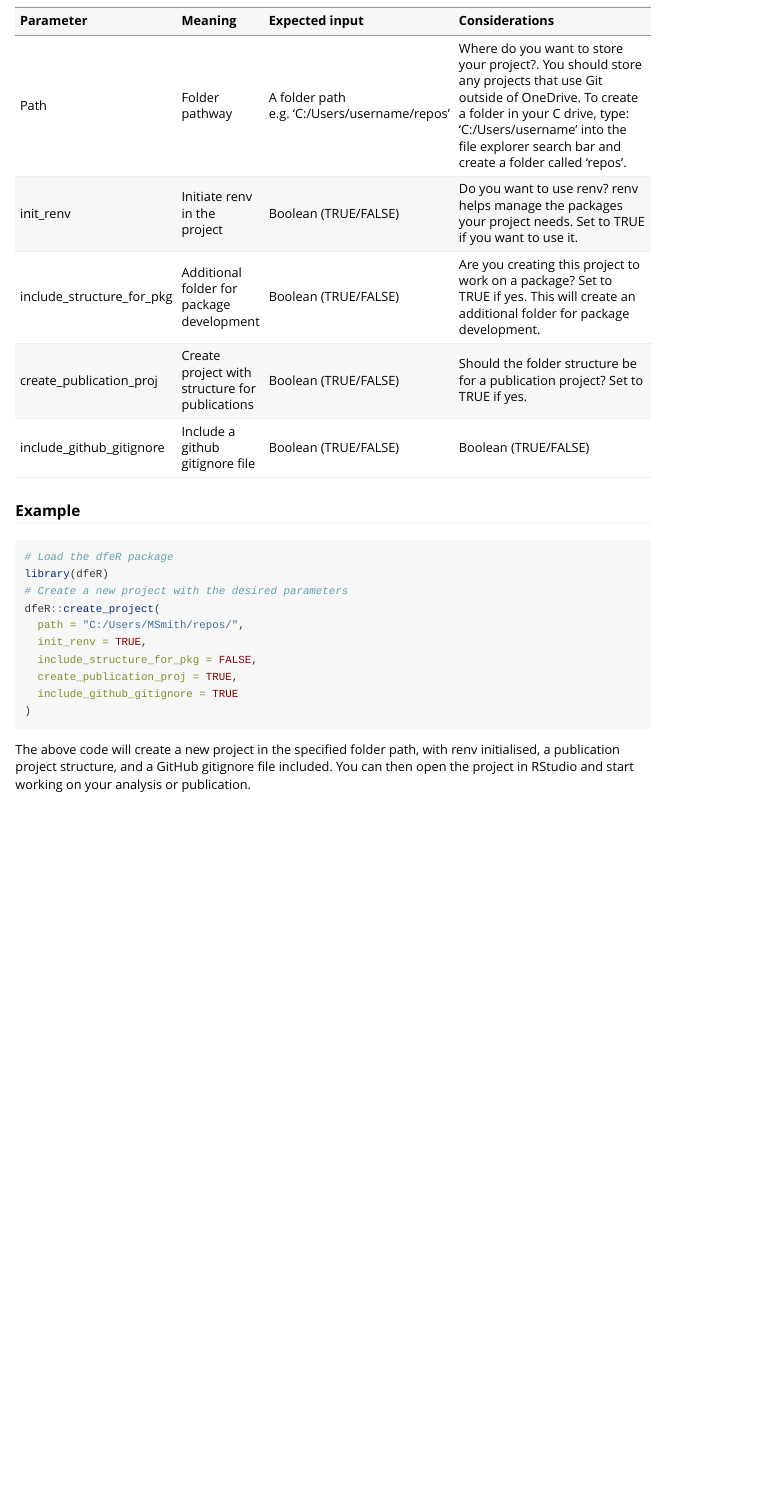
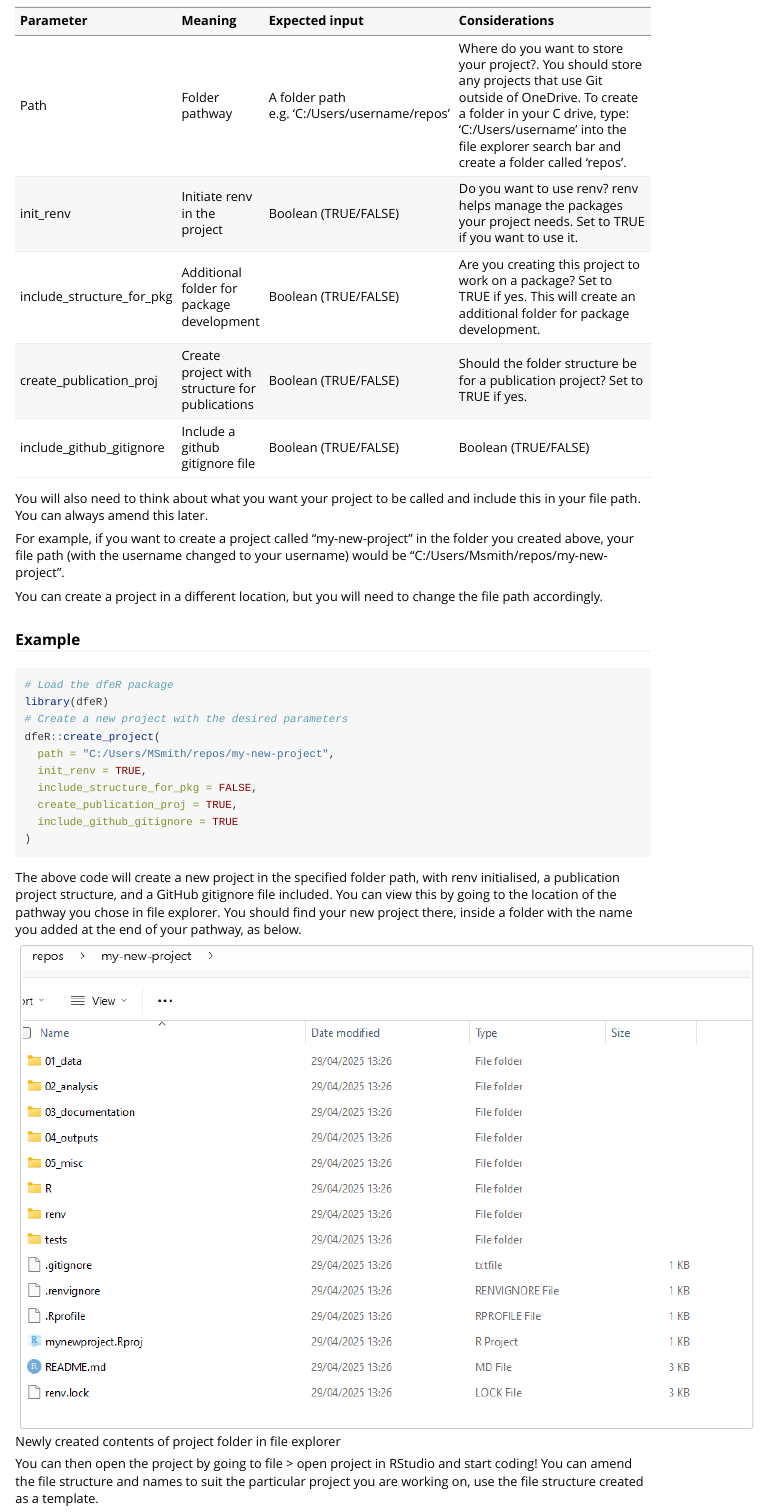
Before and after one commit to dfe-analytical-services/dfeR, an R Markdown document (vignettes/create_new_project.Rmd): the page in a window 1100 px wide, from 1550 px down. Rendered offline with R 4.5, knitr and Pandoc, with nearby package versions.

Commit message:
Adding an image of a created project and information on naming

````diff
--- a/vignettes/create_new_project.Rmd
+++ b/vignettes/create_new_project.Rmd
@@ -101,6 +101,12 @@ kable(parameter_data, format = "markdown", col.names = c("Parameter", "Meaning",
 
 ```
 
+You will also need to think about what you want your project to be called and include this in your file path. You can always amend this later.
+
+For example, if you want to create a project called “my-new-project” in the folder you created above, your file path (with the username changed to your username) would be "C:/Users/Msmith/repos/my-new-project".
+
+You can create a project in a different location, but you will need to change the file path accordingly.
+
 ### Example
 
 ```{r, eval = FALSE}
@@ -108,7 +114,7 @@ kable(parameter_data, format = "markdown", col.names = c("Parameter", "Meaning",
 library(dfeR)
 # Create a new project with the desired parameters
 dfeR::create_project(
-  path = "C:/Users/MSmith/repos/",
+  path = "C:/Users/MSmith/repos/my-new-project",
   init_renv = TRUE,
   include_structure_for_pkg = FALSE,
   create_publication_proj = TRUE,
@@ -116,4 +122,8 @@ dfeR::create_project(
 )
 ```
 
-The above code will create a new project in the specified folder path, with renv initialised, a publication project structure, and a GitHub gitignore file included. You can then open the project in RStudio and start working on your analysis or publication.
+The above code will create a new project in the specified folder path, with renv initialised, a publication project structure, and a GitHub gitignore file included. You can view this by going to the location of the pathway you chose in file explorer. You should find your new project there, inside a folder with the name you added at the end of your pathway, as below.
+
+![Newly created contents of project folder in file explorer](create_new_project_screenshot.png)
+
+You can then open the project by going to file \> open project in RStudio and start coding! You can amend the file structure and names to suit the particular project you are working on, use the file structure created as a template.
````
Also changed, not shown: vignettes/create_new_project_screenshot.png (added), vignettes/create_new_project.Rmd (12 more changed lines).
